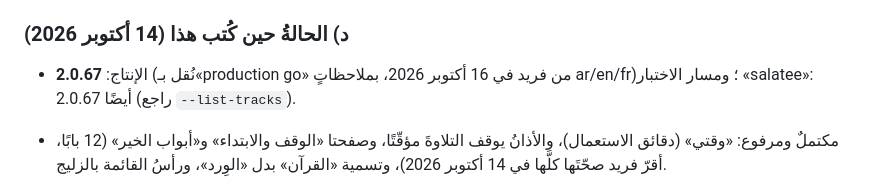
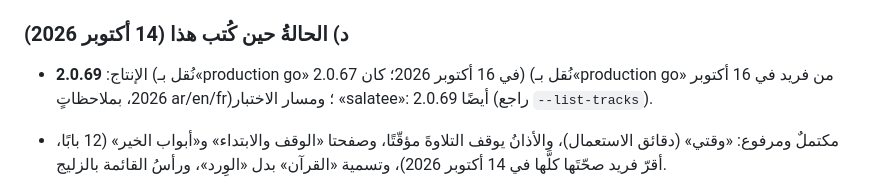
Before and after one commit to faridchakour5-ux/azkari, a Markdown page: CLAUDE.md, the part around the change. Rendered like a GitHub page.

Commit message:
Notes: production is 2.0.69
Co-Authored-By: Claude Sonnet 5.5 <noreply@anthropic.com>
Claude-Session: https://claude.ai/code/session_012pRNMae6VJcqeJ3wNEFbNW

```diff
--- a/CLAUDE.md
+++ b/CLAUDE.md
@@ -78,7 +78,7 @@
 4. الفرعُ الاحتياطيّ على GitHub `backup/salatee-2.0.48-wip` (مأذونٌ بالدفع إليه وحدَه): `git push origin HEAD:refs/heads/backup/salatee-2.0.48-wip`. **فرعُ النشر لا يُدفع إليه** (التجميد).
 
 ### د) الحالةُ حين كُتب هذا (14 أكتوبر 2026)
-- الإنتاج: **2.0.67** (نُقل بـ«production go» من فريد في 16 أكتوبر 2026، بملاحظاتٍ ar/en/fr)؛ ومسار الاختبار «salatee»: 2.0.67 أيضًا (راجع `--list-tracks`).
+- الإنتاج: **2.0.69** (نُقل بـ«production go» في 16 أكتوبر 2026؛ كان 2.0.67) (نُقل بـ«production go» من فريد في 16 أكتوبر 2026، بملاحظاتٍ ar/en/fr)؛ ومسار الاختبار «salatee»: 2.0.69 أيضًا (راجع `--list-tracks`).
 - مكتملٌ ومرفوع: «وقتي» (دقائق الاستعمال)، والأذانُ يوقف التلاوةَ مؤقّتًا، وصفحتا «الوقف والابتداء» و«أبواب الخير» (12 بابًا، أقرّ فريد صحّتَها كلَّها في 14 أكتوبر 2026)، وتسمية «القرآن» بدل «الوِرد»، ورأسُ القائمة بالزليج.
 - مرفوعٌ في 2.0.50 دون تجربةٍ على هاتف: وضعُ «ردِّد وقارِن» في التحفيظ (تسجيل ترديد المستخدم على جهازه ثم إسماعُه إيّاه؛ يعمل والتطبيقُ مفتوحٌ فقط ويتحرّر الميكروفون عند الخلفية؛ لا حكمَ آليًّا على التجويد؛ تنبيهٌ ظاهرٌ بأنّ التطبيق لا يغني عن معلّم). يلزم ملاحظةُ فريد: يُحدَّث استبيانُ Data safety في Play Console لذكر الميكروفون (معالجةٌ محلّيّةٌ بلا إرسال).
 - أفكارٌ معلَّقةٌ بانتظار طلبه: بقيّةُ دروس التجويد (بعد الدرس الأوّل) وتُراجَع عند معلّمٍ؛ أبوابُ خيرٍ أخرى بعد الاثني عشر؛ بريدُ التواصل العامّ صار `appsalatee@gmail.com` (في `privacy.html` و`waqf.html` و`store/FICHE-PLAY-STORE.md`؛ وطلب فريد 14 أكتوبر 2026 ألّا يُعرَض هاتفُه للجمهور، فلا يُذكر في أيّ مكان، وحقلُ الهاتف في «Store listing contact details» يبقى فارغًا). **نُفِّذ عبر API في 14 أكتوبر 2026** بـ`tools/play-contact.mjs` (`--show` للعرض؛ `--email … --clear-phone` للتغيير): البريدُ `appsalatee@gmail.com` والهاتفُ فارغ؛ وموقعُ الصفحة الحاليُّ فيها `https://salatee.netlify.app` (لم يُغيَّر لأنّه لم يُطلب). صفحةُ الخصوصيّة على الموقع لا تتحدّث بالبريد الجديد قبل دفع GitHub.
```
